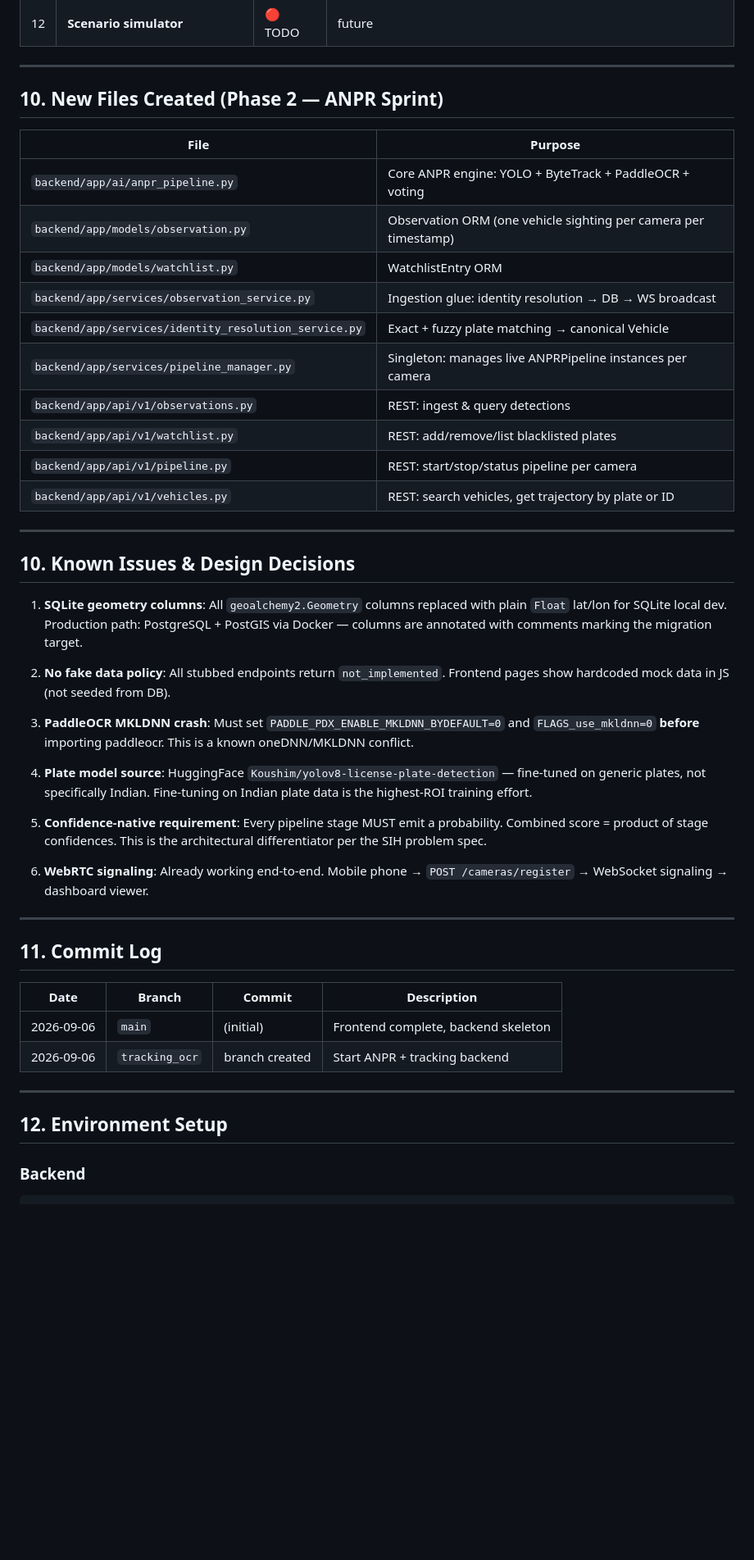
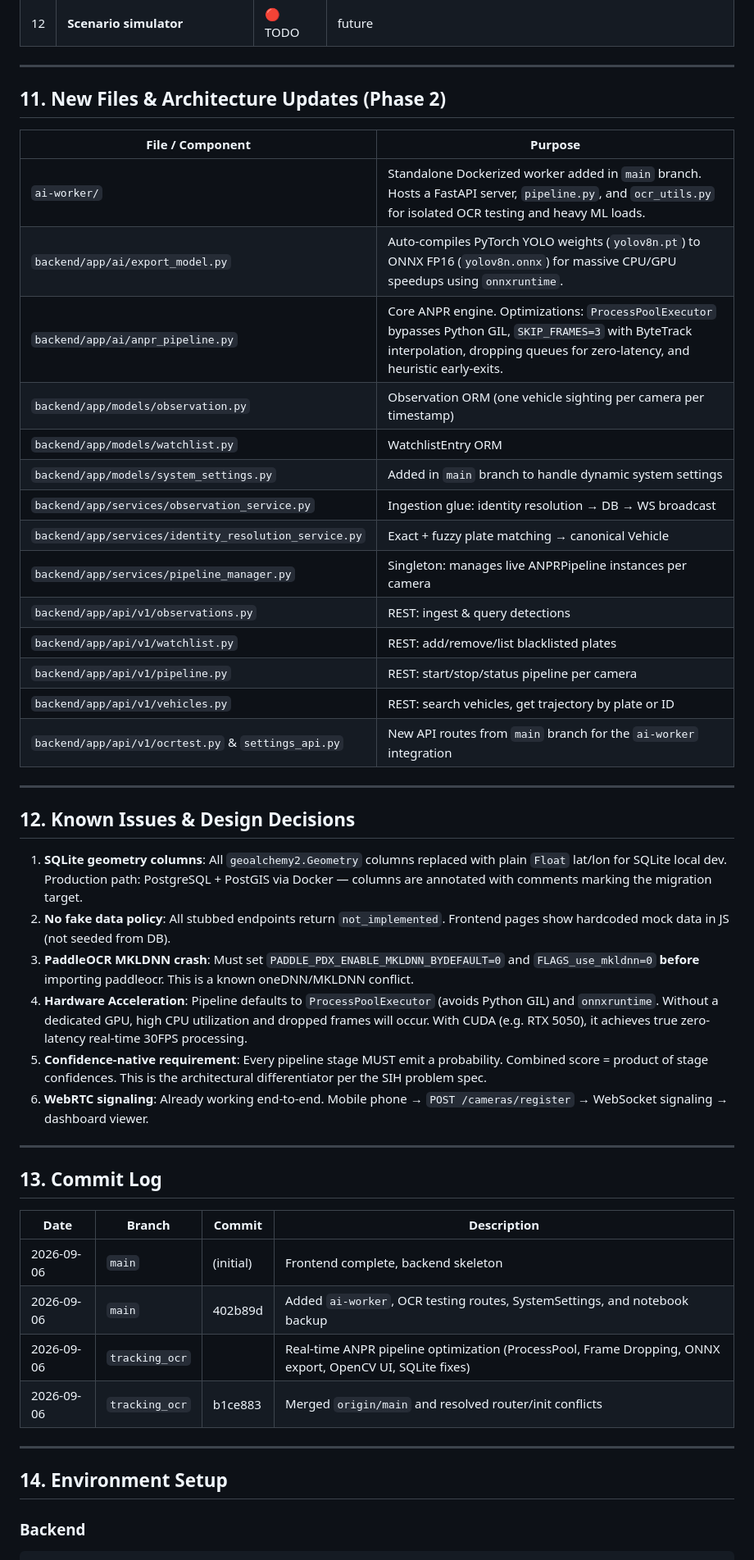
Before and after one commit to mohamed-fardeen/gods-eye, a Markdown page: STATUS.md, the part around one of its changes. Shown at 82% size. Rendered like a GitHub page; blank space fills up the shorter version.

Commit message:
feat: updated status.md

````diff
--- a/STATUS.md
+++ b/STATUS.md
@@ -197,13 +197,16 @@ The notebook (`v2`) contains a fully working prototype. Key design decisions:
 
 ---
 
-## 10. New Files Created (Phase 2 — ANPR Sprint)
+## 11. New Files & Architecture Updates (Phase 2)
 
-| File | Purpose |
+| File / Component | Purpose |
 |---|---|
-| `backend/app/ai/anpr_pipeline.py` | Core ANPR engine: YOLO + ByteTrack + PaddleOCR + voting |
+| `ai-worker/` | Standalone Dockerized worker added in `main` branch. Hosts a FastAPI server, `pipeline.py`, and `ocr_utils.py` for isolated OCR testing and heavy ML loads. |
+| `backend/app/ai/export_model.py` | Auto-compiles PyTorch YOLO weights (`yolov8n.pt`) to ONNX FP16 (`yolov8n.onnx`) for massive CPU/GPU speedups using `onnxruntime`. |
+| `backend/app/ai/anpr_pipeline.py` | Core ANPR engine. Optimizations: `ProcessPoolExecutor` bypasses Python GIL, `SKIP_FRAMES=3` with ByteTrack interpolation, dropping queues for zero-latency, and heuristic early-exits. |
 | `backend/app/models/observation.py` | Observation ORM (one vehicle sighting per camera per timestamp) |
 | `backend/app/models/watchlist.py` | WatchlistEntry ORM |
+| `backend/app/models/system_settings.py` | Added in `main` branch to handle dynamic system settings |
 | `backend/app/services/observation_service.py` | Ingestion glue: identity resolution → DB → WS broadcast |
 | `backend/app/services/identity_resolution_service.py` | Exact + fuzzy plate matching → canonical Vehicle |
 | `backend/app/services/pipeline_manager.py` | Singleton: manages live ANPRPipeline instances per camera |
@@ -211,35 +214,33 @@ The notebook (`v2`) contains a fully working prototype. Key design decisions:
 | `backend/app/api/v1/watchlist.py` | REST: add/remove/list blacklisted plates |
 | `backend/app/api/v1/pipeline.py` | REST: start/stop/status pipeline per camera |
 | `backend/app/api/v1/vehicles.py` | REST: search vehicles, get trajectory by plate or ID |
+| `backend/app/api/v1/ocrtest.py` & `settings_api.py` | New API routes from `main` branch for the `ai-worker` integration |
 
 ---
 
-## 10. Known Issues & Design Decisions
+## 12. Known Issues & Design Decisions
 
 1. **SQLite geometry columns**: All `geoalchemy2.Geometry` columns replaced with plain `Float` lat/lon for SQLite local dev. Production path: PostgreSQL + PostGIS via Docker — columns are annotated with comments marking the migration target.
-
 2. **No fake data policy**: All stubbed endpoints return `not_implemented`. Frontend pages show hardcoded mock data in JS (not seeded from DB).
-
 3. **PaddleOCR MKLDNN crash**: Must set `PADDLE_PDX_ENABLE_MKLDNN_BYDEFAULT=0` and `FLAGS_use_mkldnn=0` **before** importing paddleocr. This is a known oneDNN/MKLDNN conflict.
-
-4. **Plate model source**: HuggingFace `Koushim/yolov8-license-plate-detection` — fine-tuned on generic plates, not specifically Indian. Fine-tuning on Indian plate data is the highest-ROI training effort.
-
+4. **Hardware Acceleration**: Pipeline defaults to `ProcessPoolExecutor` (avoids Python GIL) and `onnxruntime`. Without a dedicated GPU, high CPU utilization and dropped frames will occur. With CUDA (e.g. RTX 5050), it achieves true zero-latency real-time 30FPS processing.
 5. **Confidence-native requirement**: Every pipeline stage MUST emit a probability. Combined score = product of stage confidences. This is the architectural differentiator per the SIH problem spec.
-
 6. **WebRTC signaling**: Already working end-to-end. Mobile phone → `POST /cameras/register` → WebSocket signaling → dashboard viewer.
 
 ---
 
-## 11. Commit Log
+## 13. Commit Log
 
 | Date | Branch | Commit | Description |
 |---|---|---|---|
 | 2026-09-06 | `main` | (initial) | Frontend complete, backend skeleton |
-| 2026-09-06 | `tracking_ocr` | branch created | Start ANPR + tracking backend |
+| 2026-09-06 | `main` | 402b89d | Added `ai-worker`, OCR testing routes, SystemSettings, and notebook backup |
+| 2026-09-06 | `tracking_ocr` | | Real-time ANPR pipeline optimization (ProcessPool, Frame Dropping, ONNX export, OpenCV UI, SQLite fixes) |
+| 2026-09-06 | `tracking_ocr` | b1ce883 | Merged `origin/main` and resolved router/init conflicts |
 
 ---
 
-## 12. Environment Setup
+## 14. Environment Setup
 
 ### Backend
 ```bash
````
Also changed, not shown: other parts of STATUS.md (+7 -17 lines).
